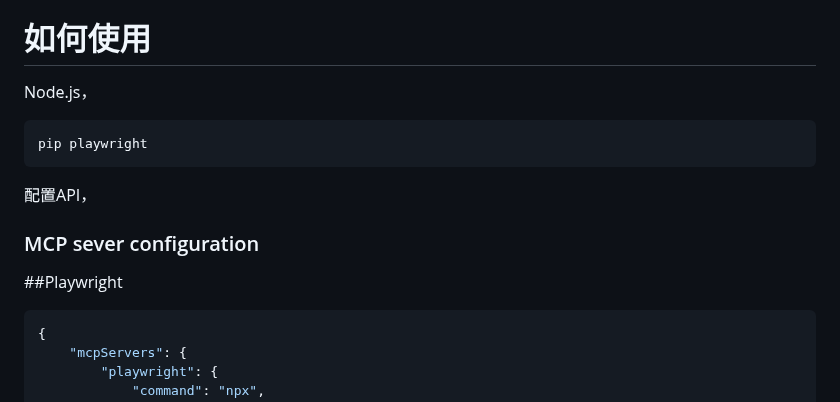
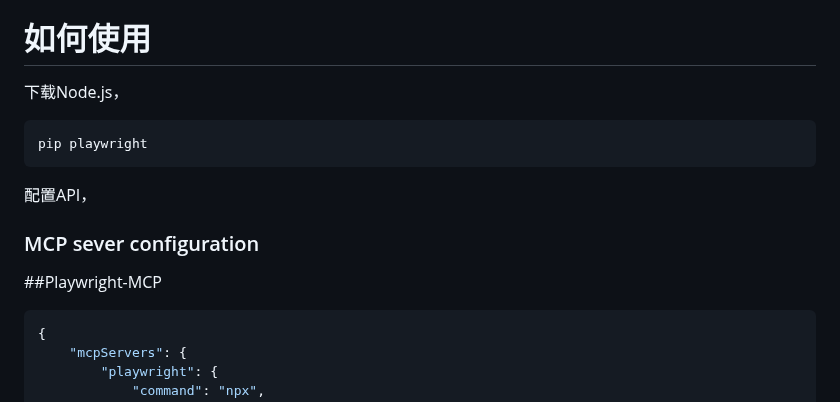
Before and after one commit to Heisenberg-Gao/TravelBird, a Markdown page: README.md, the part around the change. Drawn GitHub-style.

```diff
--- a/README.md
+++ b/README.md
@@ -4,7 +4,7 @@
 # 🤝建议🤝
 我们渴望得到您的建议，如果您有任何想法，请发送邮件到 pengyugaoynu@stu.ynu.edu.cn,我们随时等待您的建议！
 # 如何使用
-Node.js，
+下载Node.js，
 ~~~
 pip playwright
 ~~~
@@ -12,7 +12,7 @@ pip playwright
 配置API，
 
 ### MCP sever configuration
-##Playwright
+##Playwright-MCP
 ~~~json
 {
     "mcpServers": {
```
